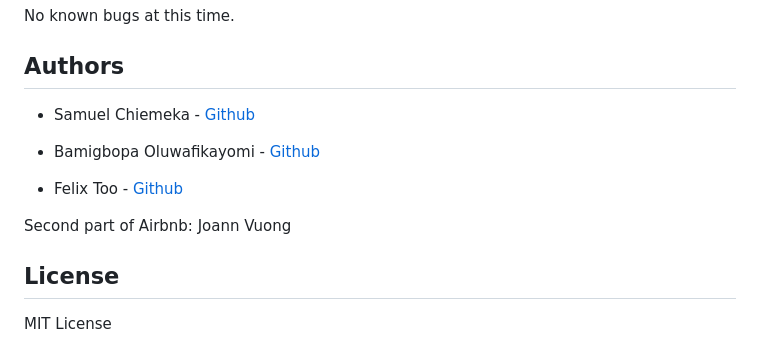
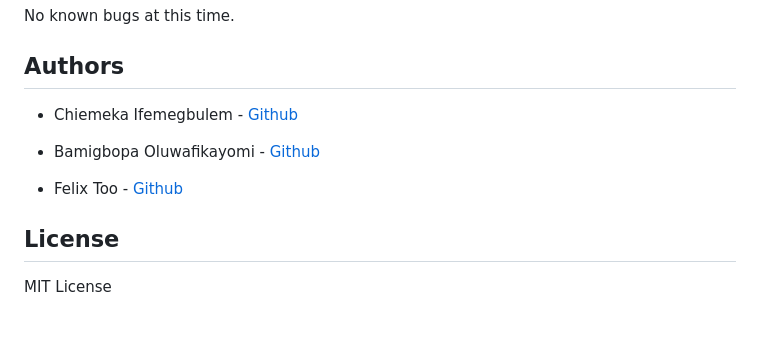
Before and after one commit to chiemekaifemegbulem/BITinvoice, a Markdown page: README.md, the part around the change. GitHub-like rendering; blank space fills up the shorter version.

```diff
--- a/README.md
+++ b/README.md
@@ -110,12 +110,11 @@ Classes in the model:
 No known bugs at this time.
 
 ## Authors
-* Samuel Chiemeka - [Github](https://github.com/chiemekaifemegbulem)
+* Chiemeka Ifemegbulem - [Github](https://github.com/chiemekaifemegbulem)
 
 * Bamigbopa Oluwafikayomi - [Github](https://github.com/faykey)
 * Felix Too - [Github](https://github.com/felixtoo48)
 
-Second part of Airbnb: Joann Vuong
 ## License
 
 MIT License
```
